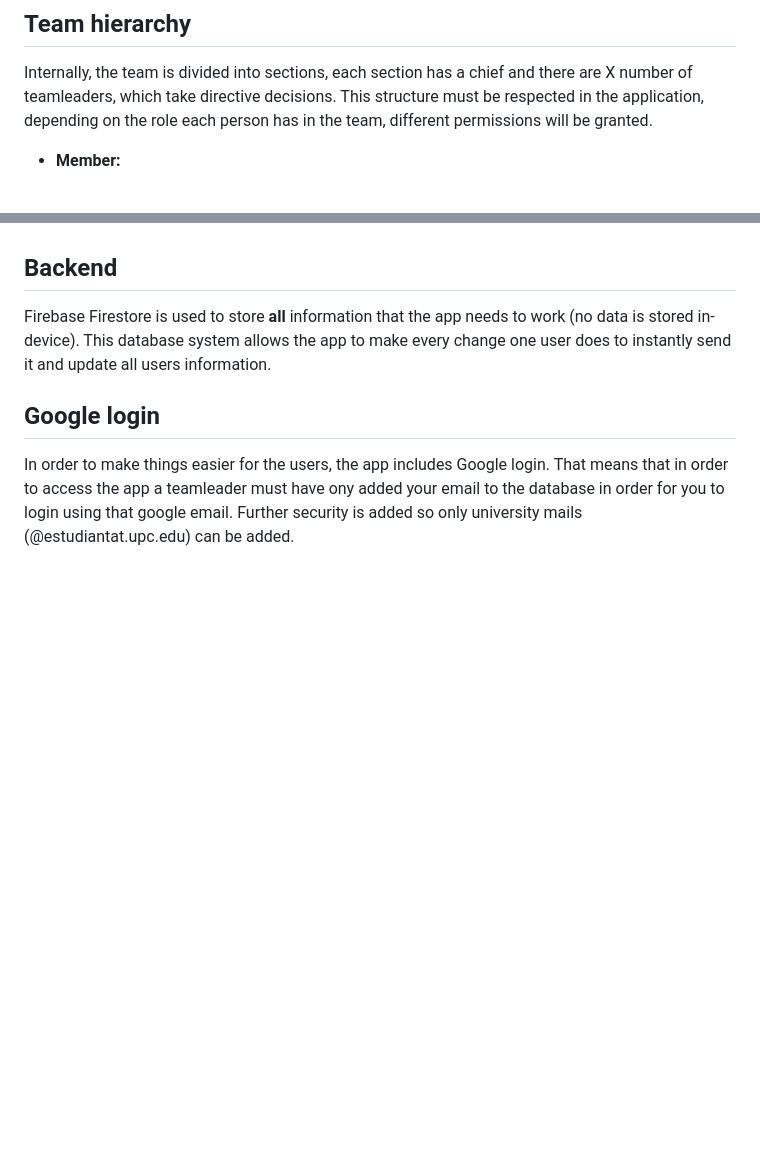
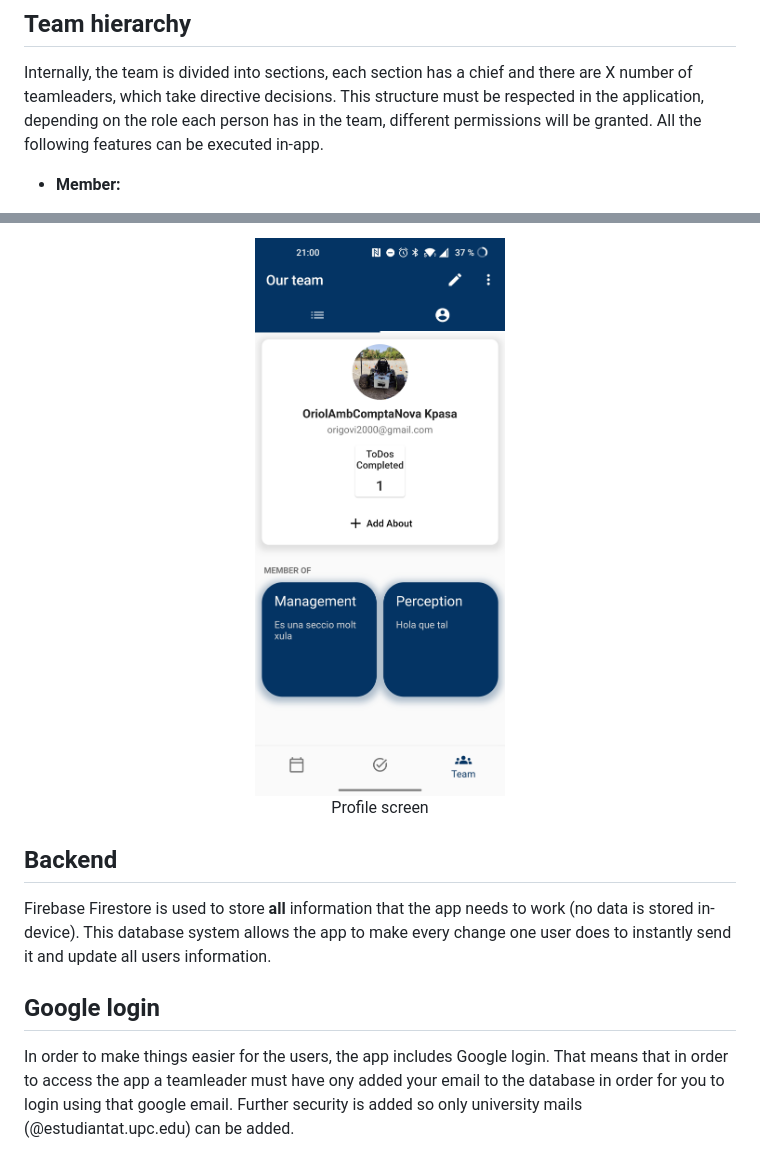
Before and after one commit to origovi/BCNeMotorsportApp, a Markdown page: README.md, 2 parts joined by grey strips. Drawn GitHub-style; pictures changed too: assets/readme/profile.jpg (added); blank space fills up the shorter version.

```diff
--- a/README.md
+++ b/README.md
@@ -5,6 +5,7 @@ The main objective of this app is to help manage the team's events and ToDo(s).
 ## Team hierarchy
 Internally, the team is divided into sections, each section has a chief and there are X number of teamleaders, which take directive decisions.
 This structure must be respected in the application, depending on the role each person has in the team, different permissions will be granted.
+All the following features can be executed in-app.
 
 - **Member:**
   - Create / modify ToDo(s)
@@ -44,3 +65,7 @@ The app includes an event manager, functionalities are:
+<p align="center">
+  <img src="./assets/readme/profile.jpg" alt="Profile screen" /><br />
+  Profile screen
+</p>
 
 ## Backend
 Firebase Firestore is used to store **all** information that the app needs to work (no data is stored in-device).
```
Also changed, not shown: other parts of README.md (+20 -0 lines), assets/readme/ToDos.jpg (added), assets/readme/calendar.jpg (added).
